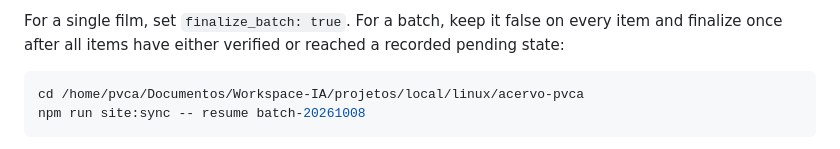
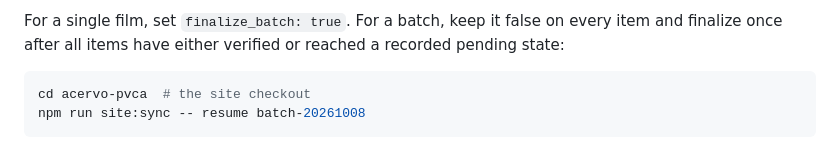
Before and after one commit to paulvca/acervo-pvca, a Markdown page: docs/PUBLICATION_INTEGRATION.md, the part around the change. Drawn GitHub-style.

Commit message:
Use a relative path in the publication integration guide
Co-Authored-By: Claude Opus 5.5 <noreply@anthropic.com>

````diff
--- a/docs/PUBLICATION_INTEGRATION.md
+++ b/docs/PUBLICATION_INTEGRATION.md
@@ -30,7 +30,7 @@ The abbreviated `record` above is illustrative: use a public-schema draft includ
 For a single film, set `finalize_batch: true`. For a batch, keep it false on every item and finalize once after all items have either verified or reached a recorded pending state:
 
 ```sh
-cd /home/pvca/Documentos/Workspace-IA/projetos/local/linux/acervo-pvca
+cd acervo-pvca  # the site checkout
 npm run site:sync -- resume batch-20261008
 ```
 
````
